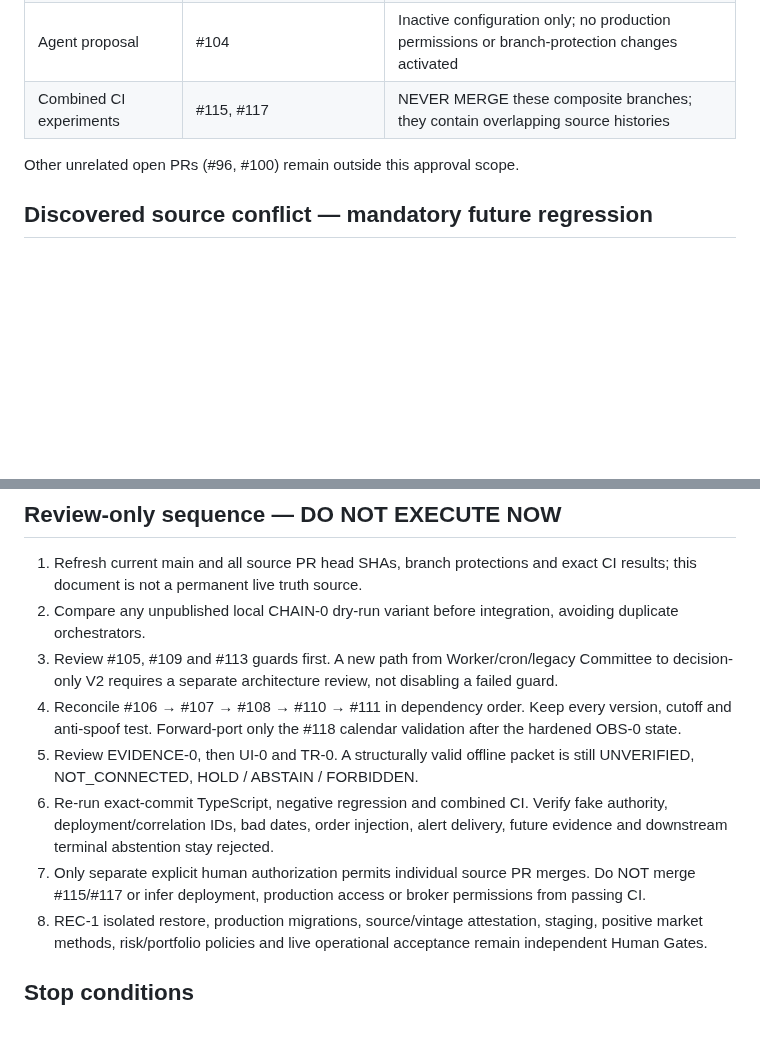
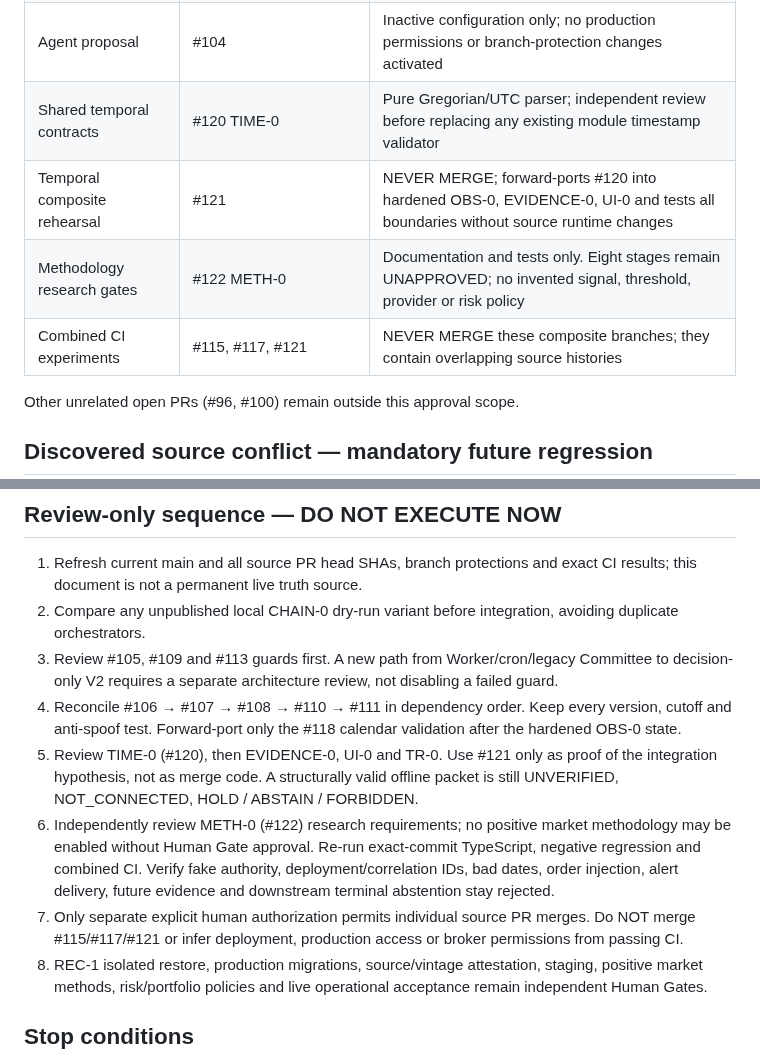
Before and after one commit to enzolivemater-jpg/Alpha-xau, a Markdown page: docs/XAU_V2_DRAFT_PR_INTEGRATION_SEQUENCE_20261014.md, 2 parts joined by grey strips. Drawn GitHub-style; blank space fills up the shorter version.

Commit message:
docs(gov-1): extend integration order with TIME-0 and METH-0 drafts

```diff
--- a/docs/XAU_V2_DRAFT_PR_INTEGRATION_SEQUENCE_20261014.md
+++ b/docs/XAU_V2_DRAFT_PR_INTEGRATION_SEQUENCE_20261014.md
@@ -15,7 +15,10 @@ At this snapshot, main = ec9cde542d6b51b68391462ee8fa474e650b389f. All architect
 | OBS calendar correction | #118 | Started from old #107. Forward-port only strict cutoff validation and new tests onto the latest hardened #110 lineage |
 | Governance | #114 | Completion board is historical; distinguish verified encrypted backup from unproven isolated restore |
 | Agent proposal | #104 | Inactive configuration only; no production permissions or branch-protection changes activated |
-| Combined CI experiments | #115, #117 | NEVER MERGE these composite branches; they contain overlapping source histories |
+| Shared temporal contracts | #120 TIME-0 | Pure Gregorian/UTC parser; independent review before replacing any existing module timestamp validator |
+| Temporal composite rehearsal | #121 | NEVER MERGE; forward-ports #120 into hardened OBS-0, EVIDENCE-0, UI-0 and tests all boundaries without source runtime changes |
+| Methodology research gates | #122 METH-0 | Documentation and tests only. Eight stages remain UNAPPROVED; no invented signal, threshold, provider or risk policy |
+| Combined CI experiments | #115, #117, #121 | NEVER MERGE these composite branches; they contain overlapping source histories |
 
 Other unrelated open PRs (#96, #100) remain outside this approval scope.
 
@@ -29,9 +32,9 @@ The composite #117 rehearsal found that copying the older OBS-0 file from #118 w
 2. Compare any unpublished local CHAIN-0 dry-run variant before integration, avoiding duplicate orchestrators.
 3. Review #105, #109 and #113 guards first. A new path from Worker/cron/legacy Committee to decision-only V2 requires a separate architecture review, not disabling a failed guard.
 4. Reconcile #106 → #107 → #108 → #110 → #111 in dependency order. Keep every version, cutoff and anti-spoof test. Forward-port only the #118 calendar validation after the hardened OBS-0 state.
-5. Review EVIDENCE-0, then UI-0 and TR-0. A structurally valid offline packet is still UNVERIFIED, NOT_CONNECTED, HOLD / ABSTAIN / FORBIDDEN.
-6. Re-run exact-commit TypeScript, negative regression and combined CI. Verify fake authority, deployment/correlation IDs, bad dates, order injection, alert delivery, future evidence and downstream terminal abstention stay rejected.
-7. Only separate explicit human authorization permits individual source PR merges. Do NOT merge #115/#117 or infer deployment, production access or broker permissions from passing CI.
+5. Review TIME-0 (#120), then EVIDENCE-0, UI-0 and TR-0. Use #121 only as proof of the integration hypothesis, not as merge code. A structurally valid offline packet is still UNVERIFIED, NOT_CONNECTED, HOLD / ABSTAIN / FORBIDDEN.
+6. Independently review METH-0 (#122) research requirements; no positive market methodology may be enabled without Human Gate approval. Re-run exact-commit TypeScript, negative regression and combined CI. Verify fake authority, deployment/correlation IDs, bad dates, order injection, alert delivery, future evidence and downstream terminal abstention stay rejected.
+7. Only separate explicit human authorization permits individual source PR merges. Do NOT merge #115/#117/#121 or infer deployment, production access or broker permissions from passing CI.
 8. REC-1 isolated restore, production migrations, source/vintage attestation, staging, positive market methods, risk/portfolio policies and live operational acceptance remain independent Human Gates.
 
 ## Stop conditions
```
